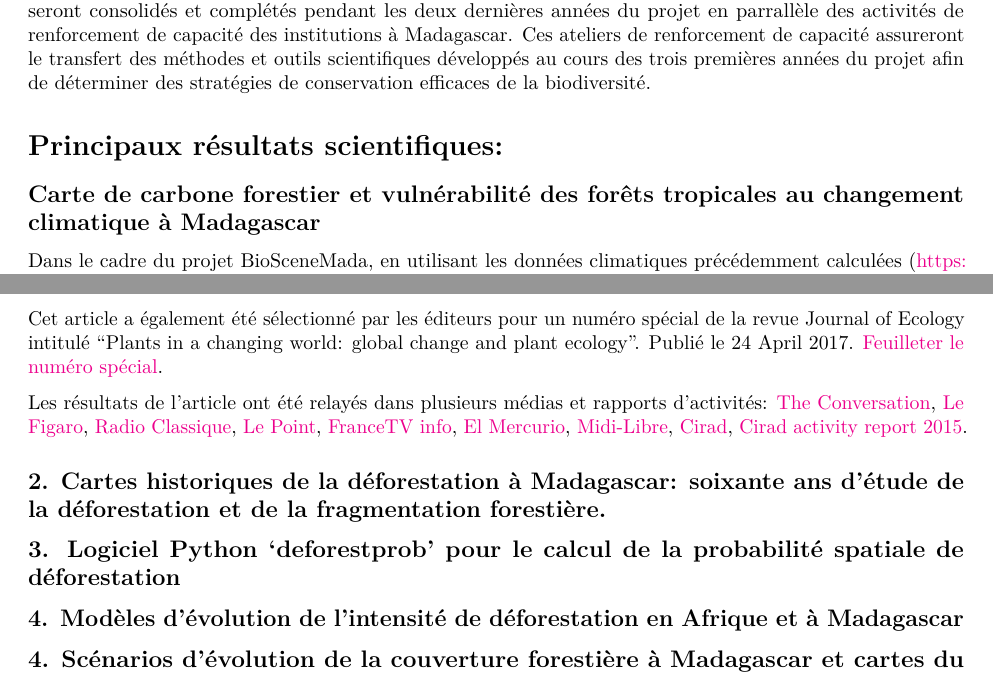
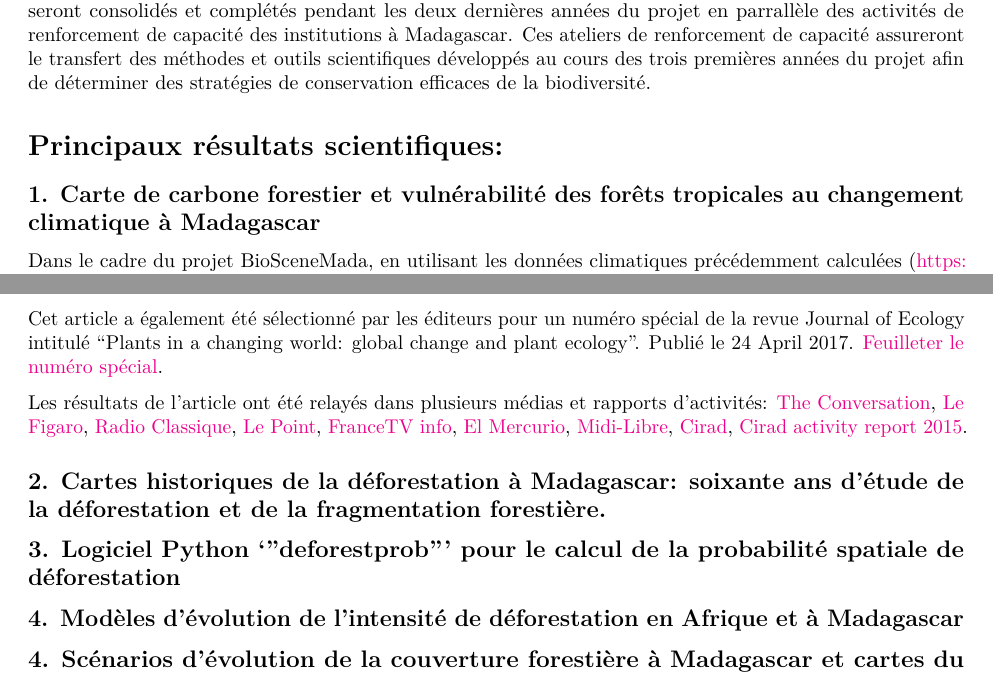
Before and after one commit to ghislainv/FRB-reports-BioSceneMada, a LaTeX document (summary-scientific-results.tex): two parts of pages 1 and 2 of 2, joined at a grey line, cut so that both start at the same text. Compiled offline with pdfLaTeX.

Commit message:
Initial commit

```diff
--- a/summary-scientific-results.tex
+++ b/summary-scientific-results.tex
@@ -108,7 +108,7 @@ efficaces de la biodiversité.
 \section{Principaux résultats
 scientifiques:}\label{principaux-resultats-scientifiques}
 
-\subsection{Carte de carbone forestier et vulnérabilité des forêts
+\subsection{1. Carte de carbone forestier et vulnérabilité des forêts
 tropicales au changement climatique à
 Madagascar}\label{carte-de-carbone-forestier-et-vulnerabilite-des-forets-tropicales-au-changement-climatique-a-madagascar}
 
@@ -187,9 +187,9 @@ activity report 2015}.
 soixante ans d'étude de la déforestation et de la fragmentation
 forestière.}\label{cartes-historiques-de-la-deforestation-a-madagascar-soixante-ans-detude-de-la-deforestation-et-de-la-fragmentation-forestiere.}
 
-\subsection{\texorpdfstring{3. Logiciel Python `deforestprob' pour le
-calcul de la probabilité spatiale de
-déforestation}{3. Logiciel Python deforestprob pour le calcul de la probabilité spatiale de déforestation}}\label{logiciel-python-deforestprob-pour-le-calcul-de-la-probabilite-spatiale-de-deforestation}
+\subsection{\texorpdfstring{3. Logiciel Python `''deforestprob''' pour
+le calcul de la probabilité spatiale de
+déforestation}{3. Logiciel Python ''deforestprob'' pour le calcul de la probabilité spatiale de déforestation}}\label{logiciel-python-deforestprob-pour-le-calcul-de-la-probabilite-spatiale-de-deforestation}
 
 \subsection{4. Modèles d'évolution de l'intensité de déforestation en
 Afrique et à
```
Also changed, not shown: summary-scientific-results.md (+1 -1 lines), summary-scientific-results.pdf, 2 other files.
